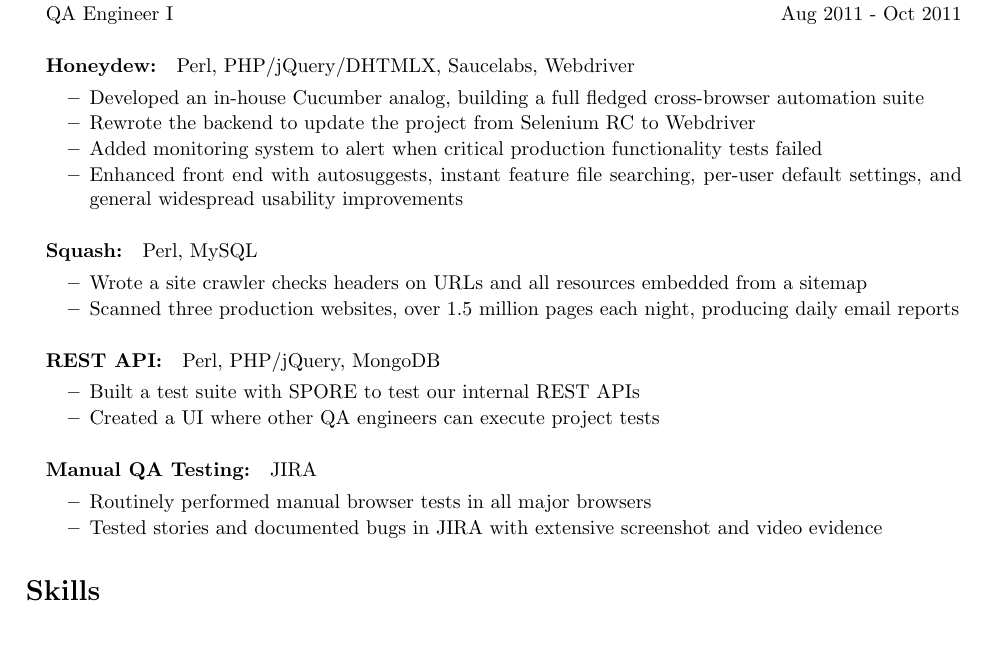
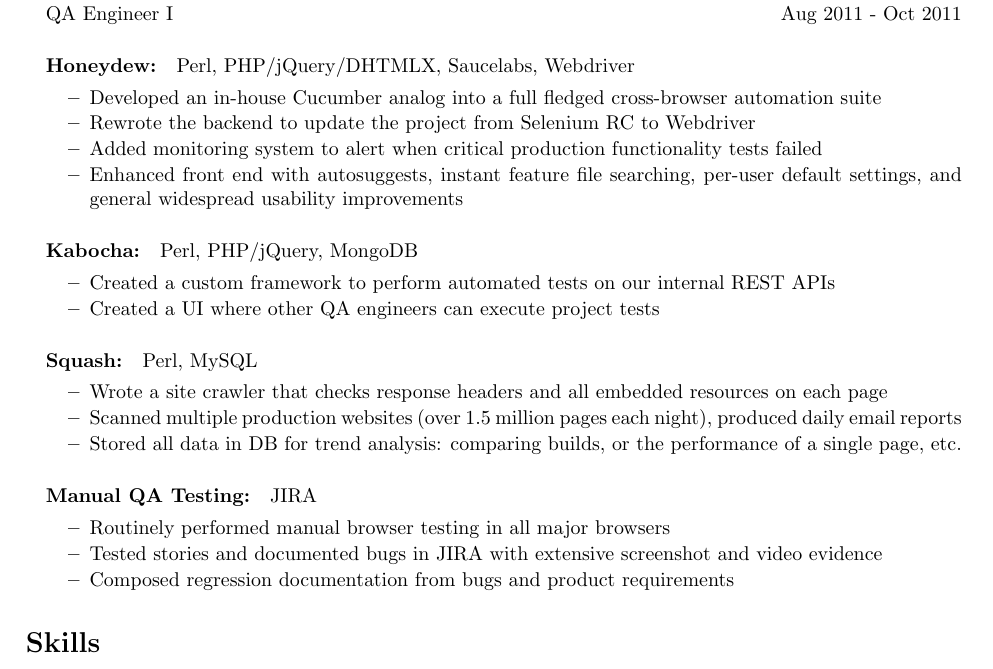
Before and after one commit to gempesaw/resume, a LaTeX CV (resume.tex, which reads experience-company.tex): part of the page, cut so that both start at the same text, the shorter picture padded with empty space. Compiled offline with pdfLaTeX.

Commit message:
Reorganize experience, rename rest api, improve wording

```diff
--- a/experience-company.tex
+++ b/experience-company.tex
@@ -20,7 +20,7 @@
 
   \paragraph{Honeydew:} Perl, PHP/jQuery/DHTMLX, Saucelabs, Webdriver
   \begin{myitem}
-  \item Developed an in-house Cucumber analog, building a full fledged cross-browser automation suite
+  \item Developed an in-house Cucumber analog into a full fledged cross-browser automation suite
   \item Rewrote the backend to update the project from Selenium RC to Webdriver
   \item Added monitoring system to alert when critical production functionality tests failed
   %% \item Interprets DSL feature files and executes them locally or on Saucelabs' entire browser suite, recording
@@ -29,26 +29,24 @@
     settings, and general widespread usability improvements
   \end{myitem}
 %
+  \paragraph{Kabocha:} Perl, PHP/jQuery, MongoDB
+  \begin{myitem}
+  \item Created a custom framework to perform automated tests on our internal REST APIs
+  \item Created a UI where other QA engineers can execute project tests
+  \end{myitem}
   %% (setq tex-main-file "c:/daniel/resume/resume.tex")
 %
   \paragraph{Squash:} Perl, MySQL
   \begin{myitem}
-  \item Wrote a site crawler checks headers on URLs and all resources embedded from a sitemap
-  \item Scanned three production websites, over 1.5 million pages each night, producing daily email reports
-  %% \item Stored all data in a DB for trend analysis (comparing builds, or the performance of a single
-  %%   page over time)
-  \end{myitem}
-%
-  \paragraph{REST API:} Perl, PHP/jQuery, MongoDB
-  \begin{myitem}
-  \item Built a test suite with SPORE to test our internal REST APIs
-  \item Created a UI where other QA engineers can execute project tests
+  \item Wrote a site crawler that checks response headers and all embedded resources on each page
+  \item Scanned multiple production websites (over 1.5 million pages each night), produced daily email reports
+  \item Stored all data in DB for trend analysis: comparing builds, or the performance of a single page, etc.
   \end{myitem}
 %
   \paragraph{Manual QA Testing:} JIRA
   \begin{myitem}
-  \item Routinely performed manual browser tests in all major browsers
+  \item Routinely performed manual browser testing in all major browsers
   \item Tested stories and documented bugs in JIRA with extensive screenshot and video evidence
-  %% \item Frequently debugged complicated issues alongside developers
+  \item Composed regression documentation from bugs and product requirements
   \end{myitem}
 \end{position}
```
